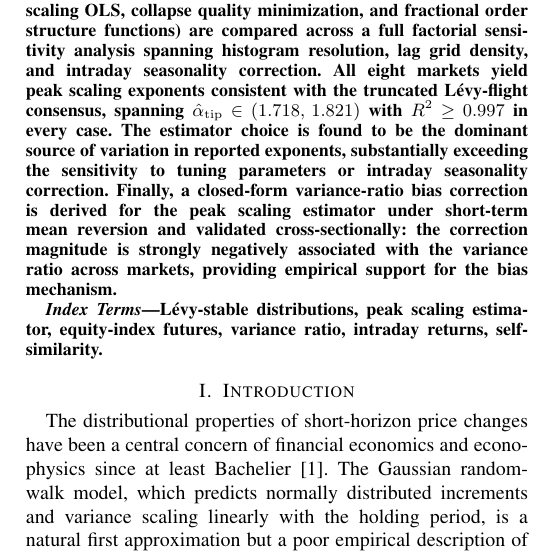
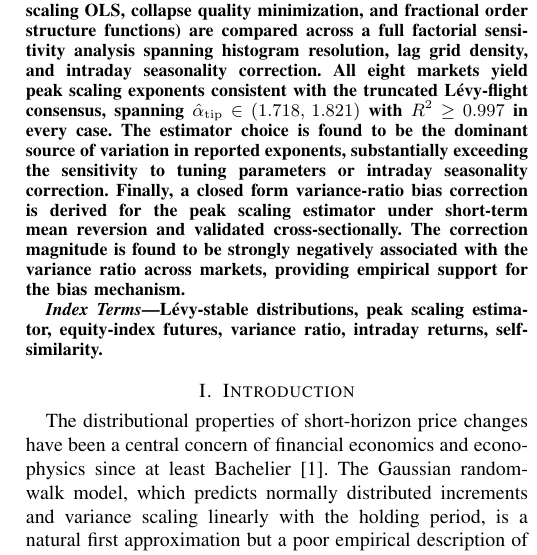
Before and after one commit to davinhpqiu/Levy-Scaling-Project, a LaTeX paper (paper/main.tex): part of one column of page 1 of 11, cut so that both start at the same text. Compiled offline with pdfLaTeX.

Commit message:
Updates from Overleaf

```diff
--- a/paper/main.tex
+++ b/paper/main.tex
@@ -45,9 +45,9 @@ with $R^2\geq0.997$ in every case.
 The estimator choice is found to be the dominant source of variation in
 reported exponents, substantially exceeding the sensitivity to tuning
 parameters or intraday seasonality correction.
-Finally, a closed-form variance-ratio bias correction is derived for the
+Finally, a closed form variance-ratio bias correction is derived for the
 peak scaling estimator under short-term mean reversion and validated
-cross-sectionally: the correction magnitude is strongly negatively
+cross-sectionally. The correction magnitude is found to be strongly negatively
 associated with the variance ratio across markets, providing empirical
 support for the bias mechanism.
 \end{abstract}
```
